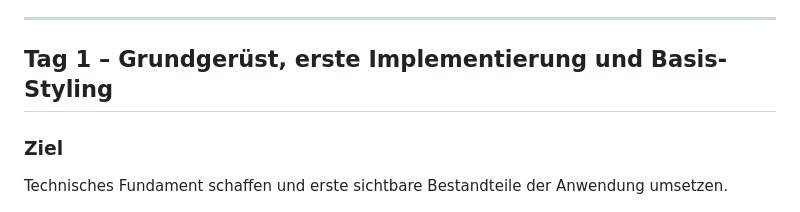
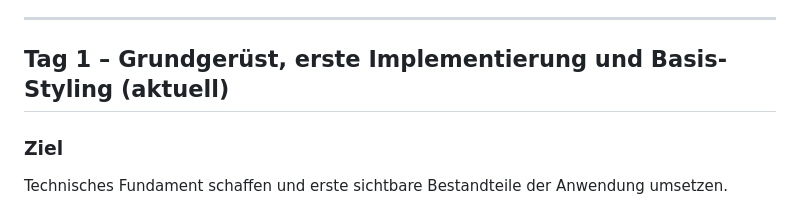
Before and after one commit to CZX93-BW/pokedex, a Markdown page: ToDo.md, the part around the change. Drawn GitHub-style.

Commit message:
docs updated today

```diff
--- a/ToDo.md
+++ b/ToDo.md
@@ -35,7 +35,7 @@ Projekt organisatorisch und technisch vorbereiten, damit die Umsetzung an den Fo
 
 ---
 
-## Tag 1 – Grundgerüst, erste Implementierung und Basis-Styling
+## Tag 1 – Grundgerüst, erste Implementierung und Basis-Styling (aktuell)
 
 ### Ziel
 Technisches Fundament schaffen und erste sichtbare Bestandteile der Anwendung umsetzen.
```
